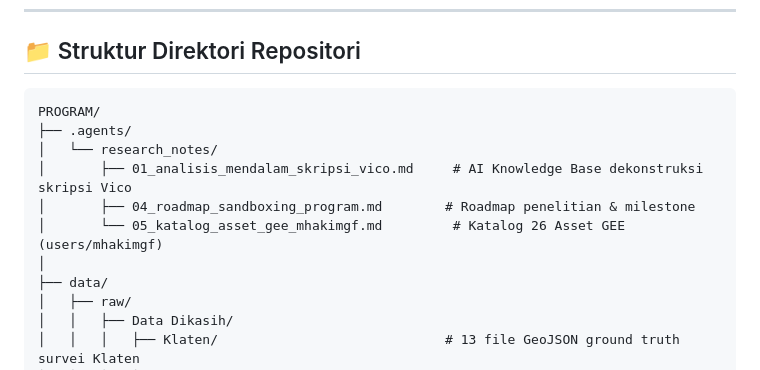
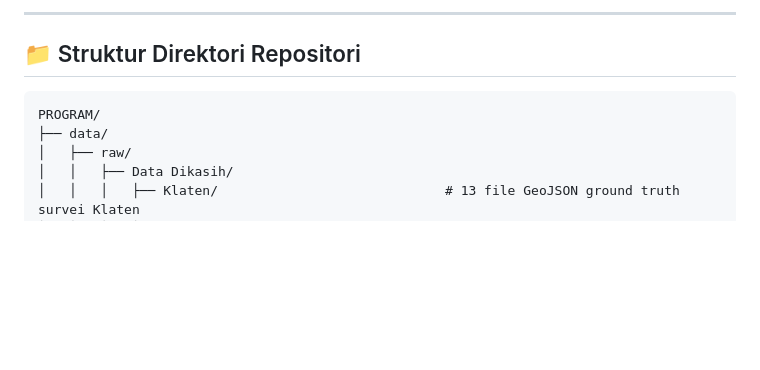
Before and after one commit to mhakimgf/TugasAkhirDeteksiSrinuk, a Markdown page: README.md, the part around one of its changes. Drawn GitHub-style; blank space fills up the shorter version.

Commit message:
docs: add methodology workflow mermaid diagram and clean repo tree in README

````diff
--- a/README.md
+++ b/README.md
@@ -39,13 +72,9 @@ Metodologi sistem ini mengadopsi dan menyempurnakan kerangka kerja ilmiah skrips
+---
+
 ## 📁 Struktur Direktori Repositori
 
 ```
 PROGRAM/
-├── .agents/
-│   └── research_notes/
-│       ├── 01_analisis_mendalam_skripsi_vico.md     # AI Knowledge Base dekonstruksi skripsi Vico
-│       ├── 04_roadmap_sandboxing_program.md        # Roadmap penelitian & milestone
-│       └── 05_katalog_asset_gee_mhakimgf.md         # Katalog 26 Asset GEE (users/mhakimgf)
-│
 ├── data/
 │   ├── raw/
 │   │   ├── Data Dikasih/
````
Also changed, not shown: other parts of README.md (+33 -0 lines).
